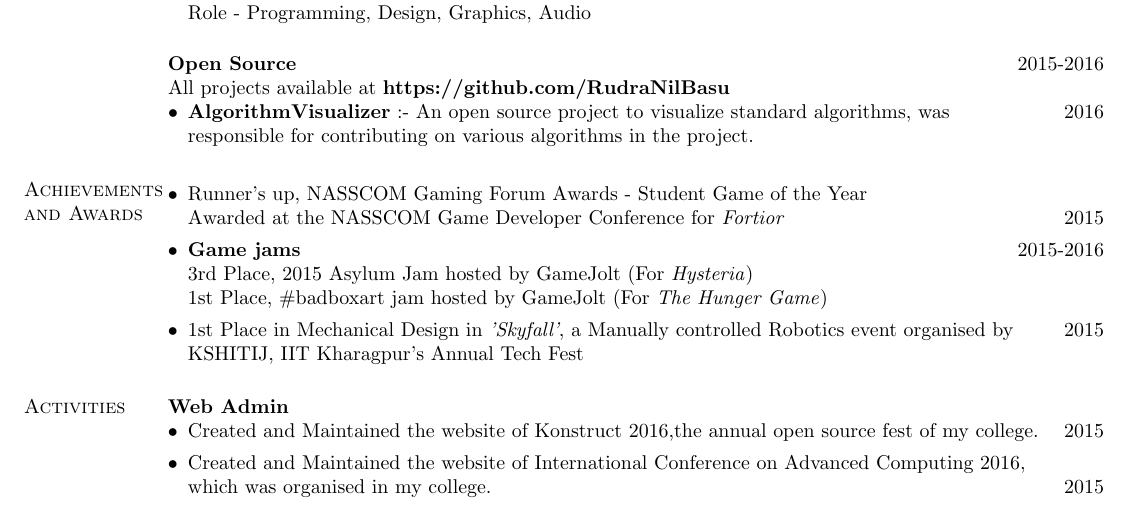
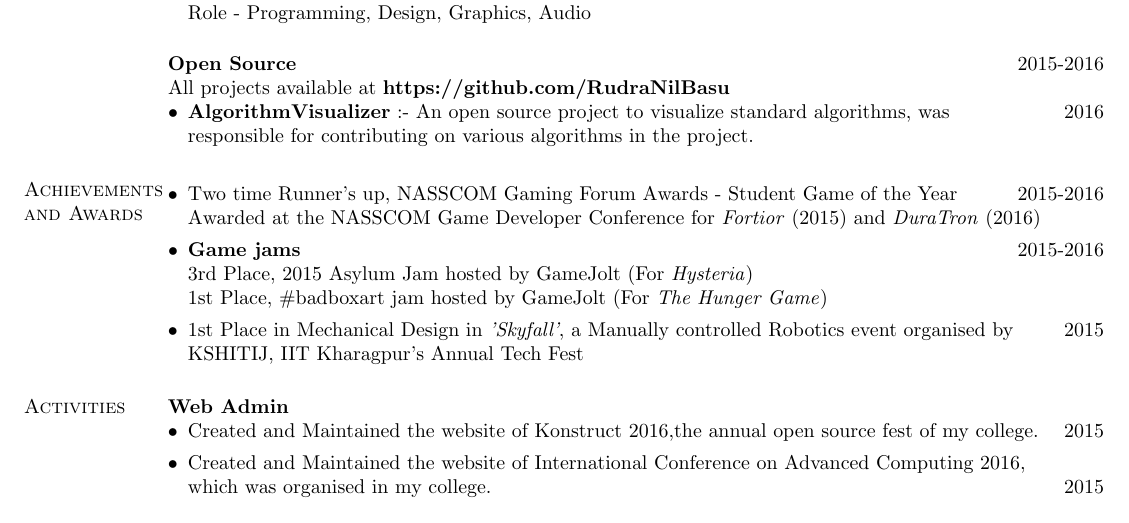
Before and after one commit to RudraNilBasu/CV, a LaTeX CV (main.tex): part of the page, cut so that both start at the same text. Compiled offline with pdfLaTeX.

Commit message:
NGFA S GOTY 2016

```diff
--- a/main.tex
+++ b/main.tex
@@ -109,8 +109,8 @@ responsible for contributing on various algorithms in the project.
 
 \section{Achievements and Awards}
 \begin{itemize}[leftmargin=*]
-\item Runner's up, NASSCOM Gaming Forum Awards - Student Game of the Year\\
-Awarded at the NASSCOM Game Developer Conference for \textit{Fortior} \hfill 2015
+\item Two time Runner's up, NASSCOM Gaming Forum Awards - Student Game of the Year \hfill 2015-2016\\
+Awarded at the NASSCOM Game Developer Conference for \textit{Fortior} (2015) and \textit{DuraTron} (2016)
 \item \textbf{Game jams} \hfill 2015-2016
 \\
 3rd Place, 2015 Asylum Jam hosted by GameJolt (For \textit{Hysteria})\\
```
Also changed, not shown: main.pdf, 2 other files.
